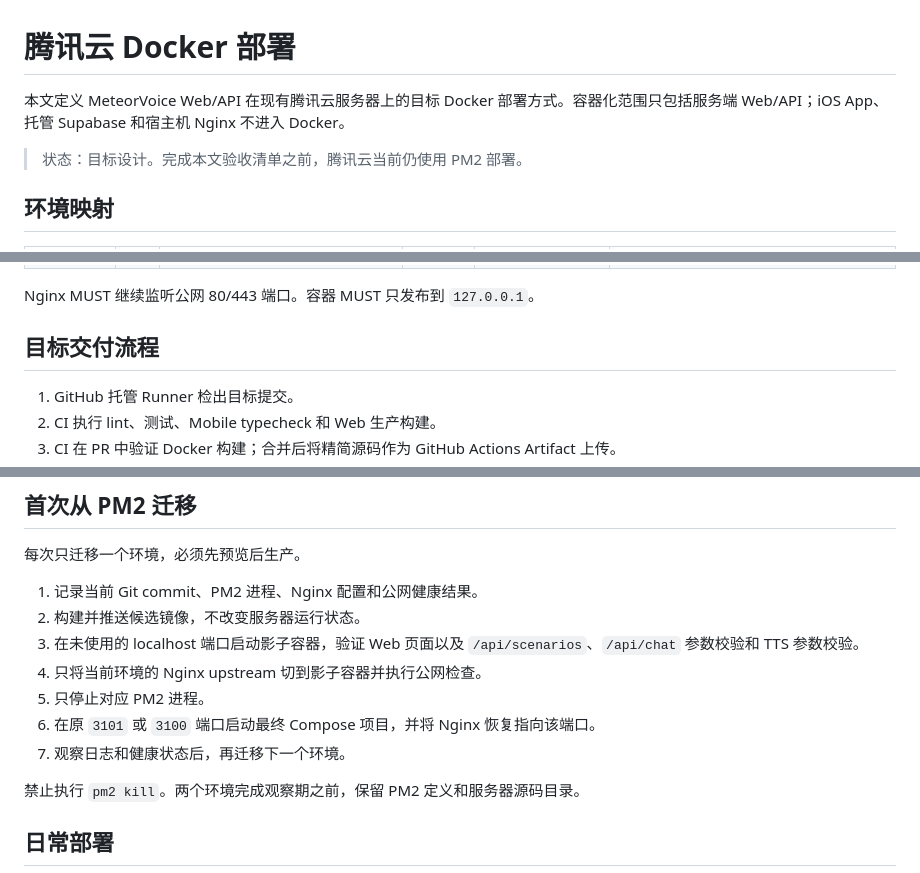
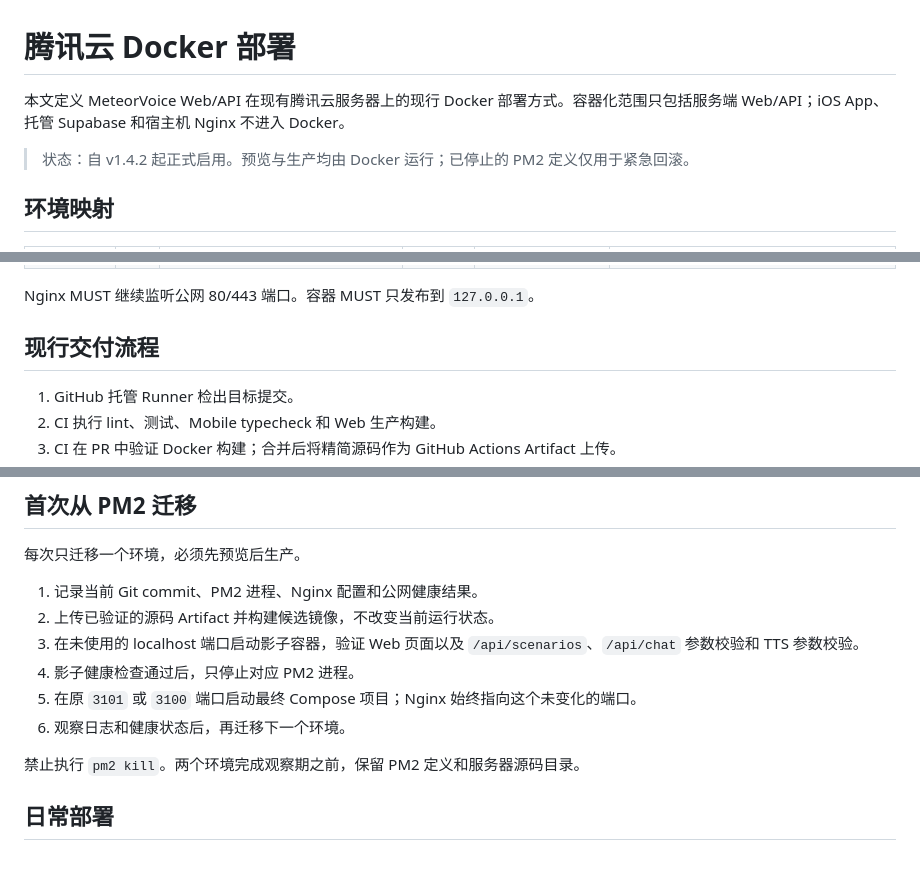
Before and after one commit to JunchenMeteor/MeteorVoice, a Markdown page: docs/tencent-docker-deployment.zh-CN.md, 3 parts joined by grey strips. Rendered like a GitHub page.

```diff
--- a/docs/tencent-docker-deployment.zh-CN.md
+++ b/docs/tencent-docker-deployment.zh-CN.md
@@ -1,8 +1,8 @@
 # 腾讯云 Docker 部署
 
-本文定义 MeteorVoice Web/API 在现有腾讯云服务器上的目标 Docker 部署方式。容器化范围只包括服务端 Web/API；iOS App、托管 Supabase 和宿主机 Nginx 不进入 Docker。
+本文定义 MeteorVoice Web/API 在现有腾讯云服务器上的现行 Docker 部署方式。容器化范围只包括服务端 Web/API；iOS App、托管 Supabase 和宿主机 Nginx 不进入 Docker。
 
-> 状态：目标设计。完成本文验收清单之前，腾讯云当前仍使用 PM2 部署。
+> 状态：自 v1.4.2 起正式启用。预览与生产均由 Docker 运行；已停止的 PM2 定义仅用于紧急回滚。
 
 ## 环境映射
 
@@ -13,7 +13,7 @@
 
 Nginx MUST 继续监听公网 80/443 端口。容器 MUST 只发布到 `127.0.0.1`。
 
-## 目标交付流程
+## 现行交付流程
 
 1. GitHub 托管 Runner 检出目标提交。
 2. CI 执行 lint、测试、Mobile typecheck 和 Web 生产构建。
@@ -59,12 +59,11 @@ Nginx MUST 继续监听公网 80/443 端口。容器 MUST 只发布到 `127.0.0.
 每次只迁移一个环境，必须先预览后生产。
 
 1. 记录当前 Git commit、PM2 进程、Nginx 配置和公网健康结果。
-2. 构建并推送候选镜像，不改变服务器运行状态。
+2. 上传已验证的源码 Artifact 并构建候选镜像，不改变当前运行状态。
 3. 在未使用的 localhost 端口启动影子容器，验证 Web 页面以及 `/api/scenarios`、`/api/chat` 参数校验和 TTS 参数校验。
-4. 只将当前环境的 Nginx upstream 切到影子容器并执行公网检查。
-5. 只停止对应 PM2 进程。
-6. 在原 `3101` 或 `3100` 端口启动最终 Compose 项目，并将 Nginx 恢复指向该端口。
-7. 观察日志和健康状态后，再迁移下一个环境。
+4. 影子健康检查通过后，只停止对应 PM2 进程。
+5. 在原 `3101` 或 `3100` 端口启动最终 Compose 项目；Nginx 始终指向这个未变化的端口。
+6. 观察日志和健康状态后，再迁移下一个环境。
 
 禁止执行 `pm2 kill`。两个环境完成观察期之前，保留 PM2 定义和服务器源码目录。
 
```
Also changed, not shown: docs/deployment-runbook.md (+1 -1 lines), docs/tencent-docker-deployment.md (+7 -8 lines).
